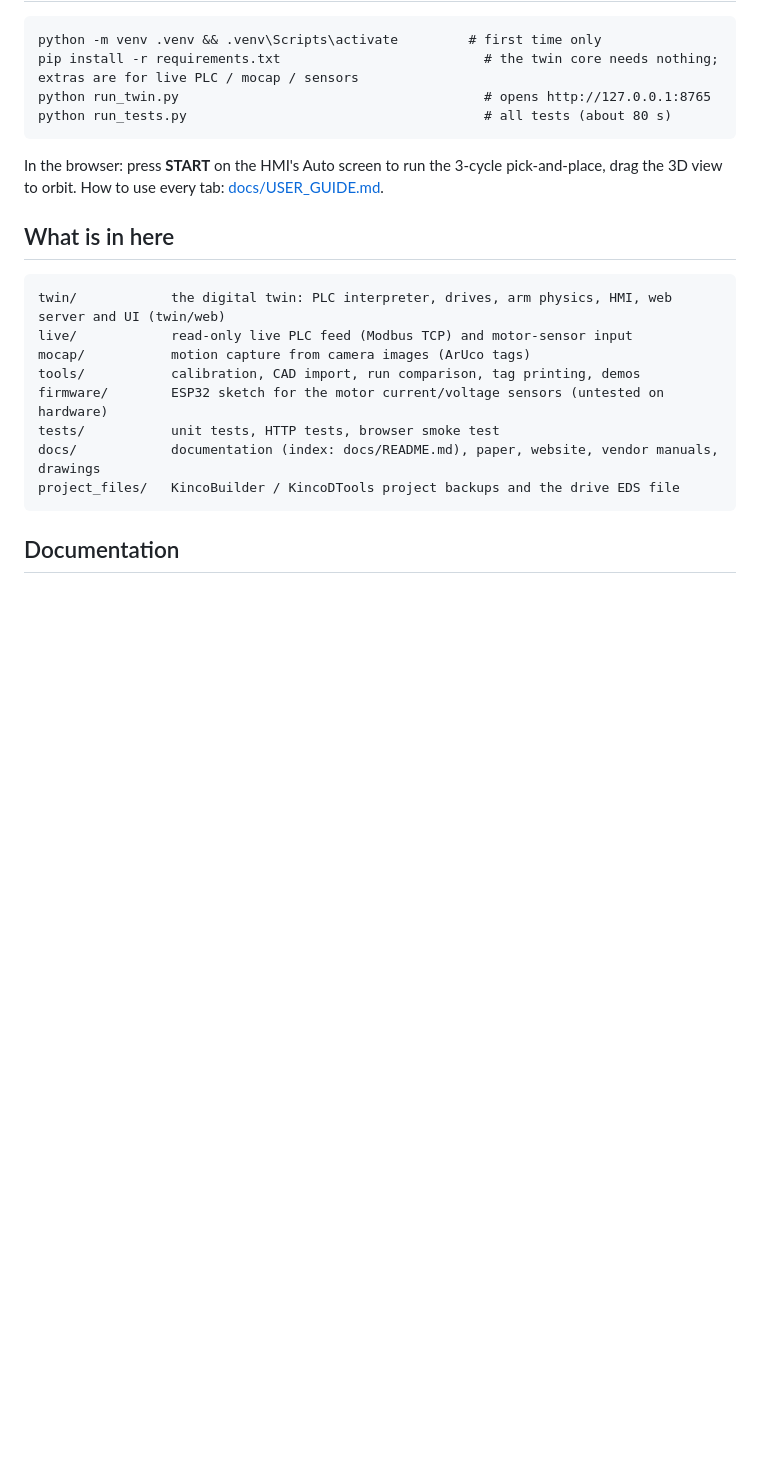
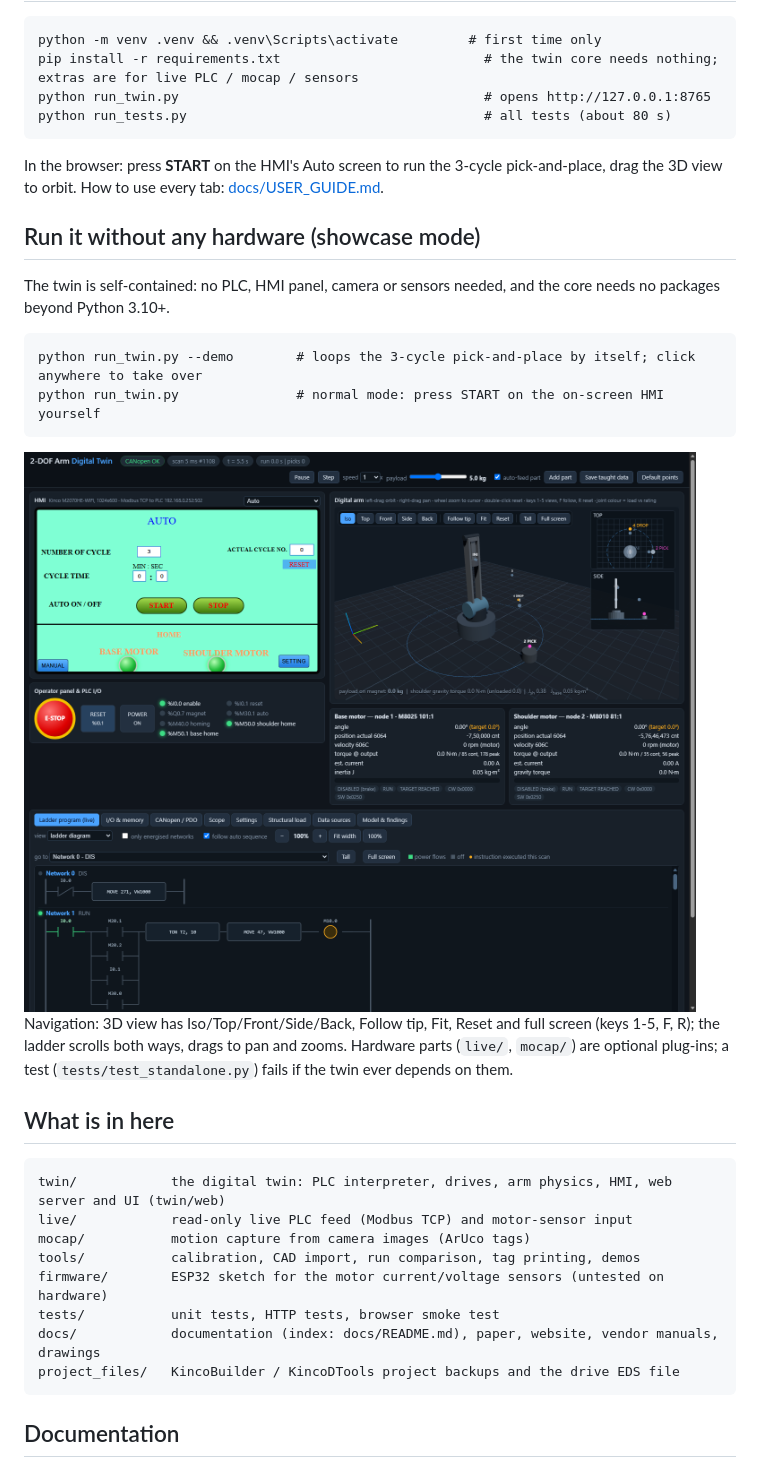
Before and after one commit to KL-Mithunvel/PLC-2-DOF-manipulator, a Markdown page: README.md, the part around the change. Drawn GitHub-style; pictures changed too: docs/img/twin/overview.png (added); blank space fills up the shorter version.

````diff
--- a/README.md
+++ b/README.md
@@ -22,6 +22,15 @@ python run_tests.py                                      # all tests (about 80 s
 ```
 In the browser: press **START** on the HMI's Auto screen to run the 3-cycle pick-and-place, drag the 3D view to orbit. How to use every tab: [docs/USER_GUIDE.md](docs/USER_GUIDE.md).
 
+## Run it without any hardware (showcase mode)
+The twin is self-contained: no PLC, HMI panel, camera or sensors needed, and the core needs no packages beyond Python 3.10+.
+```
+python run_twin.py --demo        # loops the 3-cycle pick-and-place by itself; click anywhere to take over
+python run_twin.py               # normal mode: press START on the on-screen HMI yourself
+```
+![The twin: HMI replica, 3D arm, axis panels and live ladder](docs/img/twin/overview.png)
+Navigation: 3D view has Iso/Top/Front/Side/Back, Follow tip, Fit, Reset and full screen (keys 1-5, F, R); the ladder scrolls both ways, drags to pan and zooms. Hardware parts (`live/`, `mocap/`) are optional plug-ins; a test (`tests/test_standalone.py`) fails if the twin ever depends on them.
+
 ## What is in here
 ```
 twin/            the digital twin: PLC interpreter, drives, arm physics, HMI, web server and UI (twin/web)
````
Also changed, not shown: docs/MODULAR_BUILD_PLAN.md (+1 -0 lines), 1 other file.
